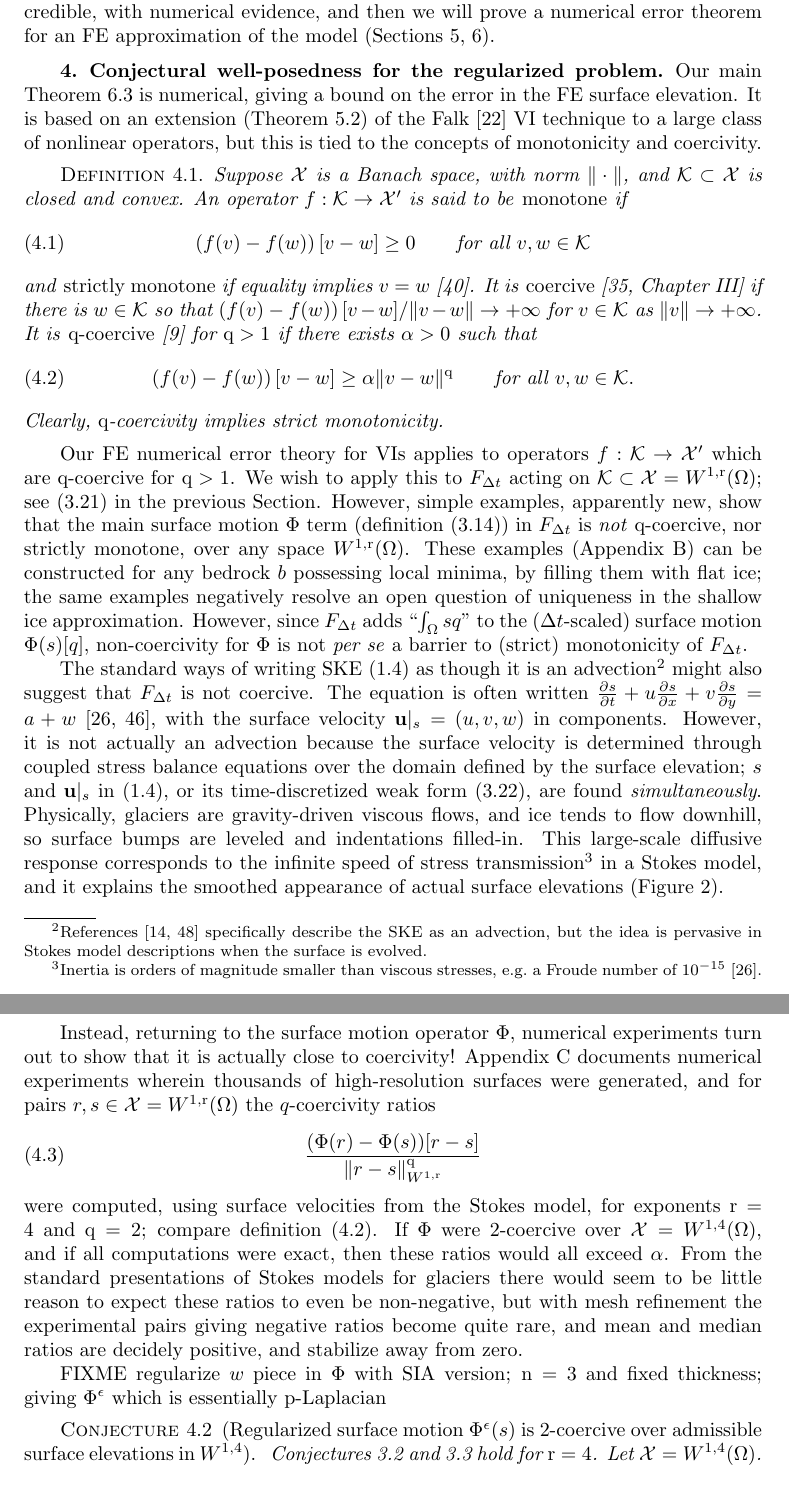
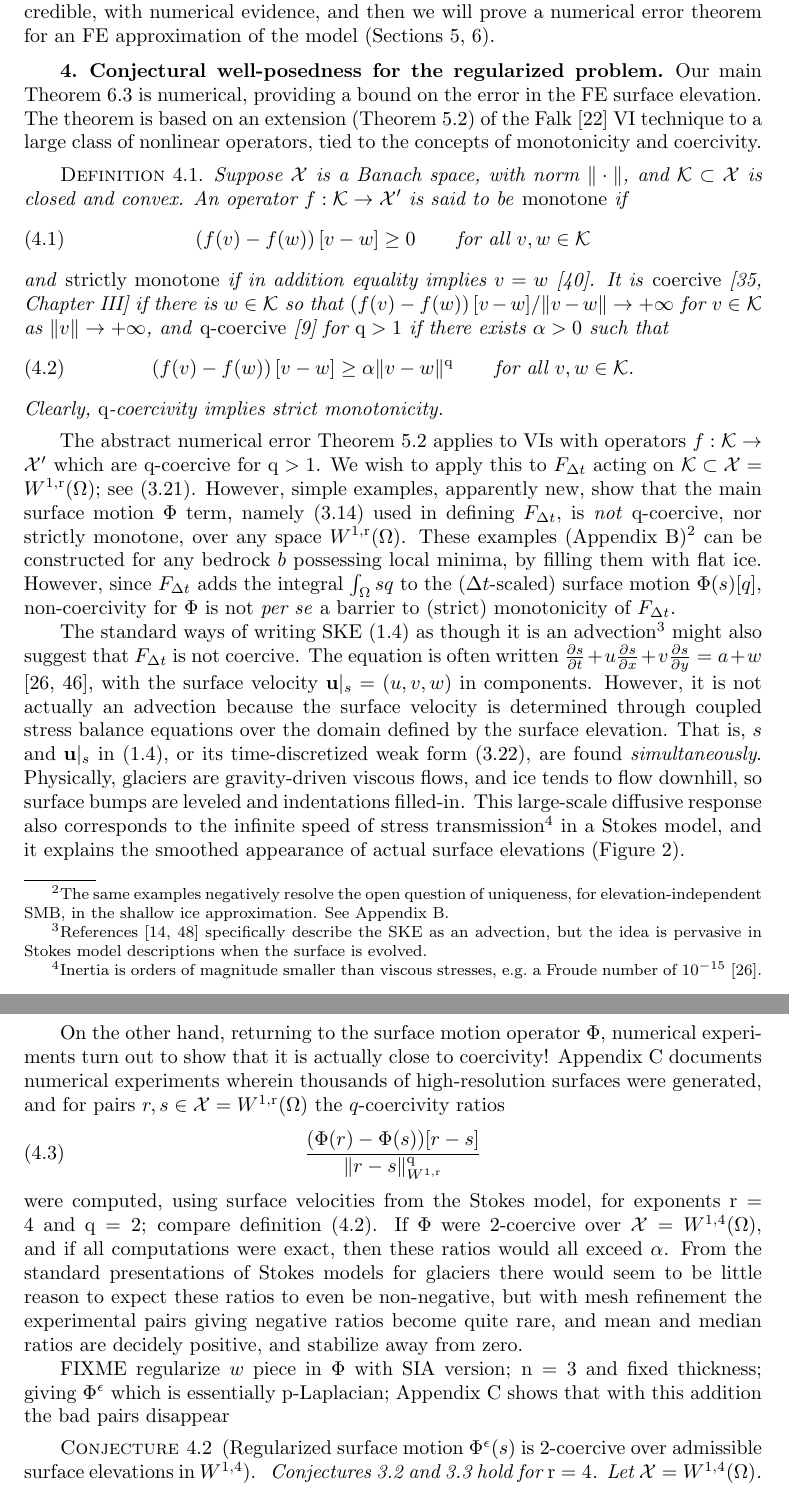
Before and after one commit to bueler/glacier-fe-estimate, a LaTeX paper (paper/estimate.tex): two parts of pages 12 and 13 of 29, joined at a grey line, cut so that both start at the same text. Compiled offline with pdfLaTeX.

Commit message:
a few more edits

```diff
--- a/paper/estimate.tex
+++ b/paper/estimate.tex
@@ -454,31 +454,31 @@ The six boxed definitions and inequalities in this Section, \eqref{eq:be:source}
 
 \section{Conjectural well-posedness for the regularized problem} \label{sec:conjectural}
 
-Our main Theorem \ref{thm:glacierapp} is numerical, giving a bound on the error in the FE surface elevation.  It is based on an extension (Theorem \ref{thm:abstractestimate}) of the Falk \cite{Falk1974} VI technique to a large class of nonlinear operators, but this is tied to the concepts of monotonicity and coercivity.
+Our main Theorem \ref{thm:glacierapp} is numerical, providing a bound on the error in the FE surface elevation.  The theorem is based on an extension (Theorem \ref{thm:abstractestimate}) of the Falk \cite{Falk1974} VI technique to a large class of nonlinear operators, tied to the concepts of monotonicity and coercivity.
 
 \begin{definition} \label{def:monotonecoercive}
 Suppose $\cX$ is a Banach space, with norm $\|\cdot\|$, and $\cK\subset \cX$ is closed and convex.  An operator $f:\cK \to \cX'$ is said to be \emph{monotone} if
 \begin{equation}
 \left(f(v)-f(w)\right)[v-w] \ge 0 \qquad \text{for all } v,w \in \cK \label{eq:monotone}
 \end{equation}
-and \emph{strictly monotone} if equality implies $v=w$ \cite{Minty1963}.  It is \emph{coercive} \cite[Chapter III]{KinderlehrerStampacchia1980} if there is $w\in \cK$ so that $\left(f(v)-f(w)\right)[v-w]/\|v-w\| \to +\infty$ for $v \in \cK$ as $\|v\| \to +\infty$.  It is \emph{$\qq$-coercive} \cite{Bueler2021conservation} for $\qq>1$ if there exists $\alpha>0$ such that
+and \emph{strictly monotone} if in addition equality implies $v=w$ \cite{Minty1963}.  It is \emph{coercive} \cite[Chapter III]{KinderlehrerStampacchia1980} if there is $w\in \cK$ so that $\left(f(v)-f(w)\right)[v-w]/\|v-w\| \to +\infty$ for $v \in \cK$ as $\|v\| \to +\infty$, and \emph{$\qq$-coercive} \cite{Bueler2021conservation} for $\qq>1$ if there exists $\alpha>0$ such that
 \begin{equation}
 \left(f(v)-f(w)\right)[v-w] \ge \alpha \|v-w\|^\qq \qquad \text{for all } v,w \in \cK. \label{eq:qcoercive}
 \end{equation}
 Clearly, $\qq$-coercivity implies strict monotonicity.
 \end{definition}
 
-Our FE numerical error theory for VIs applies to operators $f:\cK\to\cX'$ which are $\qq$-coercive for $\qq>1$.  We wish to apply this to $F_{\Delta t}$ acting on $\cK\subset \cX=W^{1,\rr}(\Omega)$; see \eqref{eq:be:Fdefine} in the previous Section.  However, simple examples, apparently new, show that the main surface motion $\Phi$ term (definition \eqref{eq:definePhi}) in $F_{\Delta t}$ is \emph{not} $\qq$-coercive, nor strictly monotone, over any space $W^{1,\rr}(\Omega)$.  These examples (Appendix \ref{app:noncoercive}) can be constructed for any bedrock $b$ possessing local minima, by filling them with flat ice; the same examples negatively resolve an open question of uniqueness in the shallow ice approximation.  However, since $F_{\Delta t}$ adds ``$\int_\Omega sq$'' to the ($\Delta t$-scaled) surface motion $\Phi(s)[q]$, non-coercivity for $\Phi$ is not \emph{per se} a barrier to (strict) monotonicity of $F_{\Delta t}$.
+The abstract numerical error Theorem \ref{thm:abstractestimate} applies to VIs with operators $f:\cK\to\cX'$ which are $\qq$-coercive for $\qq>1$.  We wish to apply this to $F_{\Delta t}$ acting on $\cK\subset \cX=W^{1,\rr}(\Omega)$; see \eqref{eq:be:Fdefine}.  However, simple examples, apparently new, show that the main surface motion $\Phi$ term, namely \eqref{eq:definePhi} used in defining $F_{\Delta t}$, is \emph{not} $\qq$-coercive, nor strictly monotone, over any space $W^{1,\rr}(\Omega)$.  These examples (Appendix \ref{app:noncoercive})\footnote{The same examples negatively resolve the open question of uniqueness, for elevation-independent SMB, in the shallow ice approximation.  See Appendix \ref{app:noncoercive}.} can be constructed for any bedrock $b$ possessing local minima, by filling them with flat ice.  However, since $F_{\Delta t}$ adds the integral $\int_\Omega sq$ to the ($\Delta t$-scaled) surface motion $\Phi(s)[q]$, non-coercivity for $\Phi$ is not \emph{per se} a barrier to (strict) monotonicity of $F_{\Delta t}$.
 
-The standard ways of writing SKE \eqref{eq:ske} as though it is an advection\footnote{References \cite{Chengetal2020,WirbelJarosch2020} specifically describe the SKE as an advection, but the idea is pervasive in Stokes model descriptions when the surface is evolved.} might also suggest that $F_{\Delta t}$ is not coercive.  The equation is often written $\frac{\partial s}{\partial t} + u \frac{\partial s}{\partial x} + v \frac{\partial s}{\partial y} = a + w$ \cite{GreveBlatter2009,SchoofHewitt2013}, with the surface velocity $\bu|_s = (u,v,w)$ in components.  However, it is not actually an advection because the surface velocity is determined through coupled stress balance equations over the domain defined by the surface elevation; $s$ and $\bu|_s$ in \eqref{eq:ske}, or its time-discretized weak form \eqref{eq:be:vi}, are found \emph{simultaneously}.  Physically, glaciers are gravity-driven viscous flows, and ice tends to flow downhill, so surface bumps are leveled and  indentations filled-in.  This large-scale diffusive response corresponds to the infinite speed of stress transmission\footnote{Inertia is orders of magnitude smaller than viscous stresses, e.g.~a Froude number of $10^{-15}$ \cite{GreveBlatter2009}.} in a Stokes model, and it explains the smoothed appearance of actual surface elevations (Figure \ref{fig:giscross}).
+The standard ways of writing SKE \eqref{eq:ske} as though it is an advection\footnote{References \cite{Chengetal2020,WirbelJarosch2020} specifically describe the SKE as an advection, but the idea is pervasive in Stokes model descriptions when the surface is evolved.} might also suggest that $F_{\Delta t}$ is not coercive.  The equation is often written $\frac{\partial s}{\partial t} + u \frac{\partial s}{\partial x} + v \frac{\partial s}{\partial y} = a + w$ \cite{GreveBlatter2009,SchoofHewitt2013}, with the surface velocity $\bu|_s = (u,v,w)$ in components.  However, it is not actually an advection because the surface velocity is determined through coupled stress balance equations over the domain defined by the surface elevation.  That is, $s$ and $\bu|_s$ in \eqref{eq:ske}, or its time-discretized weak form \eqref{eq:be:vi}, are found \emph{simultaneously}.  Physically, glaciers are gravity-driven viscous flows, and ice tends to flow downhill, so surface bumps are leveled and  indentations filled-in.  This large-scale diffusive response also corresponds to the infinite speed of stress transmission\footnote{Inertia is orders of magnitude smaller than viscous stresses, e.g.~a Froude number of $10^{-15}$ \cite{GreveBlatter2009}.} in a Stokes model, and it explains the smoothed appearance of actual surface elevations (Figure \ref{fig:giscross}).
 
-Instead, returning to the surface motion operator $\Phi$, numerical experiments turn out to show that it is actually close to coercivity!  Appendix \ref{app:numerical} documents numerical experiments wherein thousands of high-resolution surfaces were generated, and for pairs $r,s\in \cX=W^{1,\rr}(\Omega)$ the $q$-coercivity ratios
+On the other hand, returning to the surface motion operator $\Phi$, numerical experiments turn out to show that it is actually close to coercivity!  Appendix \ref{app:numerical} documents numerical experiments wherein thousands of high-resolution surfaces were generated, and for pairs $r,s\in \cX=W^{1,\rr}(\Omega)$ the $q$-coercivity ratios
 \begin{equation}
 \frac{(\Phi(r) - \Phi(s))[r - s]}{\|r-s\|_{W^{1,\rr}}^{\qq}} \label{eq:ratios}
 \end{equation}
 were computed, using surface velocities from the Stokes model, for exponents $\rr=4$ and $\qq=2$; compare definition \eqref{eq:qcoercive}.  If $\Phi$ were $2$-coercive over $\cX=W^{1,4}(\Omega)$, and if all computations were exact, then these ratios would all exceed $\alpha$.  From the standard presentations of Stokes models for glaciers there would seem to be little reason to expect these ratios to even be non-negative, but with mesh refinement the experimental pairs giving negative ratios become quite rare, and mean and median ratios are decidely positive, and stabilize away from zero.
 
-FIXME regularize $w$ piece in $\Phi$ with SIA version; $\nn=3$ and fixed thickness; giving $\Phi^\eps$ which is essentially $\pp$-Laplacian
+FIXME regularize $w$ piece in $\Phi$ with SIA version; $\nn=3$ and fixed thickness; giving $\Phi^\eps$ which is essentially $\pp$-Laplacian; Appendix \ref{app:numerical} shows that with this addition the bad pairs disappear
 
 \begin{conjecture}[Regularized surface motion $\Phi^\eps(s)$ is $2$-coercive over admissible surface elevations in $W^{1,4}$] \label{conj:c}  Conjectures \ref{conj:a} and \ref{conj:b} hold for $\rr=4$.  Let $\cX = W^{1,4}(\Omega)$.  Fix $b\in C^1(\bar\Omega)$ and let $\cK=\{r\in\cX\,:\,r\ge b \text{ and} r|_{\partial\Omega}=b|_{\partial\Omega}\}$.  There is $\eps>0$ so that, for $\Phi^\eps:\cK\to\cX'$ defined by \eqref{eq:definePhieps}, there is $\alpha>0$ such that
 \begin{equation}
```
